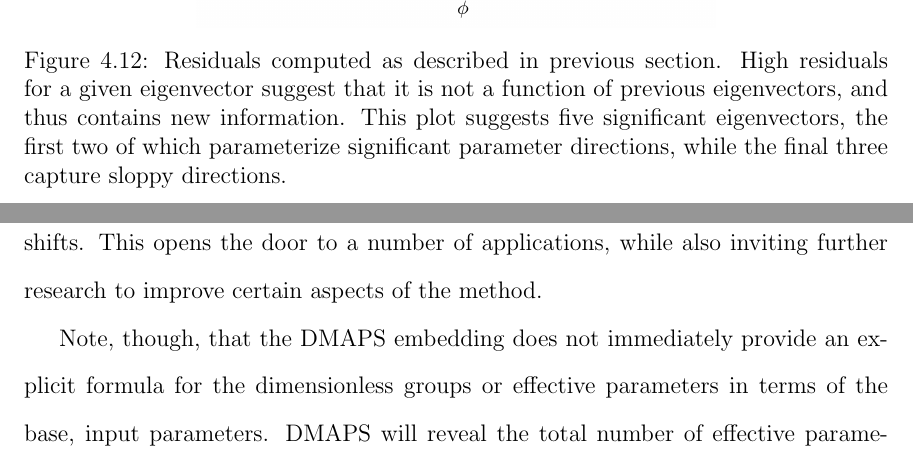
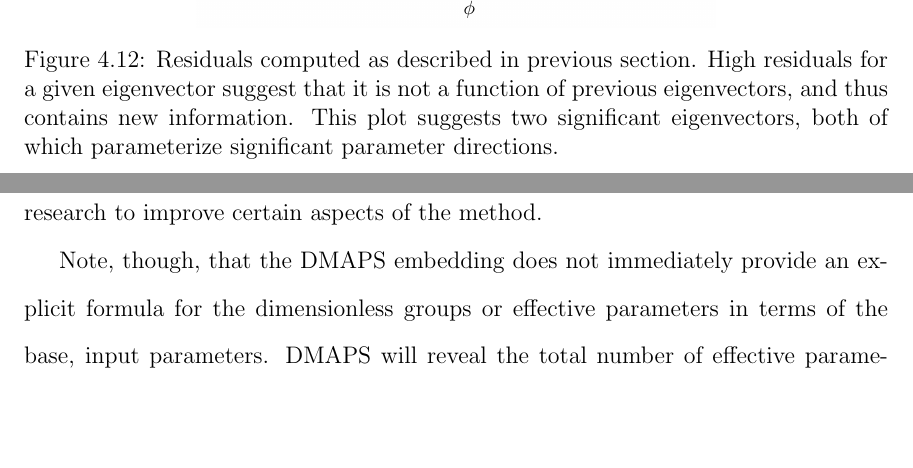
Before and after one commit to glinka/thesis, a LaTeX thesis (thesis.tex, which reads ch-params/tex/params.tex): two parts of pages 77 and 78 of 96, joined at a grey line, cut so that both start at the same text, the shorter picture padded with empty space. Compiled offline with pdfLaTeX; a LaTeX package or settings file that is missing is left out.

Commit message:
Changed a caption, updated conferral date

```diff
--- a/ch-params/tex/params.tex
+++ b/ch-params/tex/params.tex
@@ -652,14 +652,13 @@ $\kappa$. This is precisely what is reflected in our DMAPS results.
 
 \begin{figure}
   \centering
-  \includegraphics[width=0.6\linewidth]{residuals}
-  \caption[DMAPS residuals from Michaelis-Menten system]{Residuals computed as described in previous section. High
-    residuals for a given eigenvector suggest that it is not a
-    function of previous eigenvectors, and thus contains new
-    information. This plot suggests five significant eigenvectors, the
-    first two of which parameterize significant parameter directions,
-    while the final three capture sloppy
-    directions. \label{fig:resids} }
+  \includegraphics[width=0.6\linewidth]{dataspace-residuals}
+  \caption[DMAPS residuals from Michaelis-Menten system]{Residuals
+    computed as described in previous section. High residuals for a
+    given eigenvector suggest that it is not a function of previous
+    eigenvectors, and thus contains new information. This plot
+    suggests two significant eigenvectors, both of which parameterize
+    significant parameter directions. \label{fig:resids} }
 \end{figure}
 
 \section{Discussion}
--- a/thesis.tex
+++ b/thesis.tex
@@ -24,7 +24,7 @@
 \title{Manifold learning for coarse-graining networks and for
   parameter reduction}
 
-\submitted{September 2017}  % degree conferral date (January, April, June, September, or November)
+\submitted{November 2017}  % degree conferral date (January, April, June, September, or November)
 \copyrightyear{2017}  % year in which the copyright is secured by publication of the dissertation.
 \author{Alexander Holiday}
 \adviser{Professor Ioannis G. Kevrekidis}  %replace with the full name of your adviser
```
